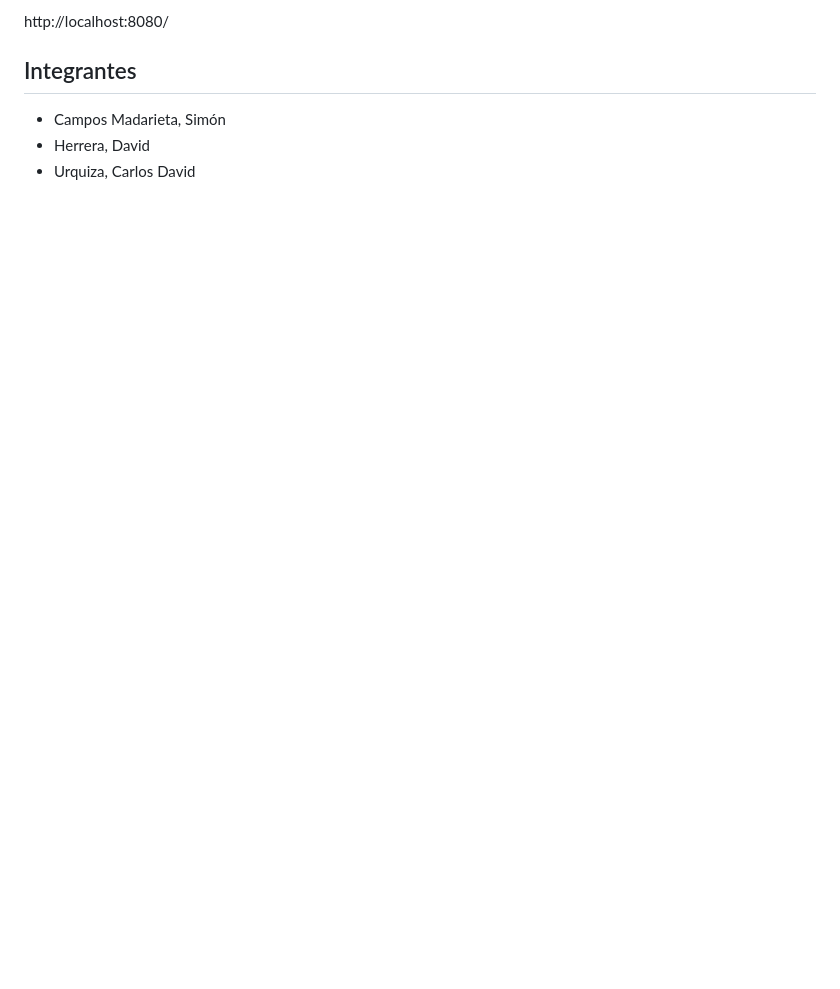
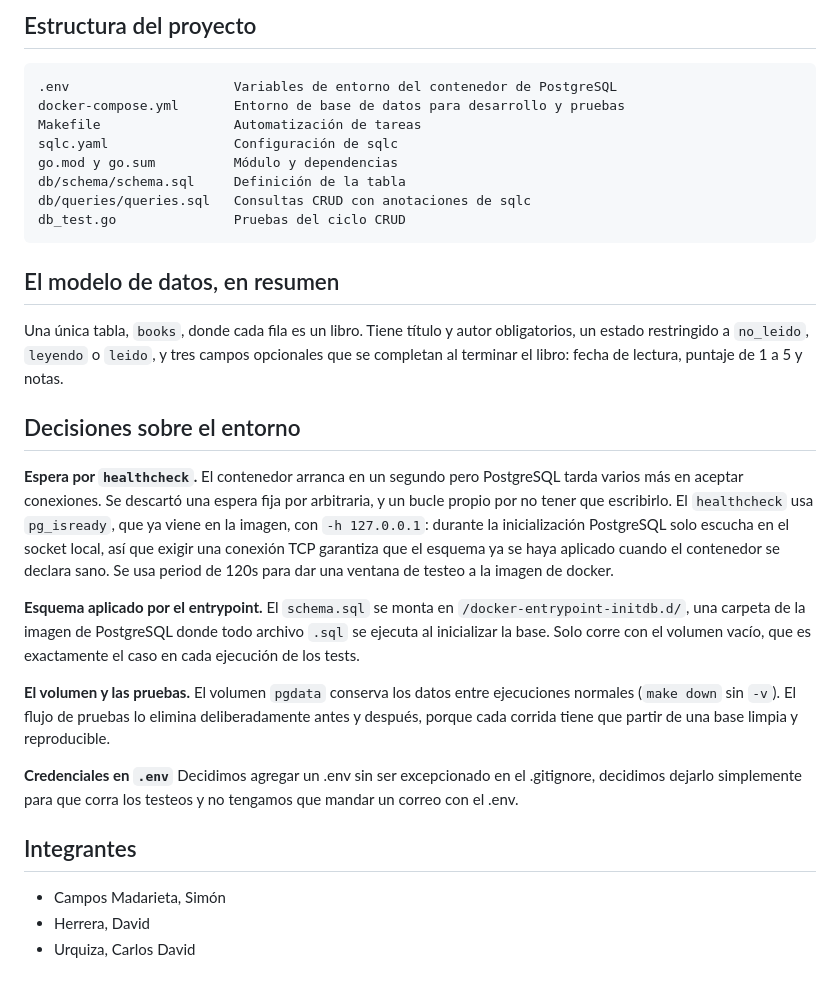
Before and after one commit to davidbytw/TrabajoWeb, a Markdown page: README.md, the part around one of its changes. Rendered like a GitHub page; blank space fills up the shorter version.

```diff
--- a/README.md
+++ b/README.md
@@ -67,5 +55,47 @@ Una vez levantado el servidor, abrir en el navegador:
 
-http://localhost:8080/
+## Estructura del proyecto
+
+    .env                     Variables de entorno del contenedor de PostgreSQL
+    docker-compose.yml       Entorno de base de datos para desarrollo y pruebas
+    Makefile                 Automatización de tareas
+    sqlc.yaml                Configuración de sqlc
+    go.mod y go.sum          Módulo y dependencias
+    db/schema/schema.sql     Definición de la tabla
+    db/queries/queries.sql   Consultas CRUD con anotaciones de sqlc
+    db_test.go               Pruebas del ciclo CRUD
+
+
+## El modelo de datos, en resumen
+
+Una única tabla, `books`, donde cada fila es un libro. Tiene título y
+autor obligatorios, un estado restringido a `no_leido`, `leyendo` o `leido`, y
+tres campos opcionales que se completan al terminar el libro: fecha de lectura,
+puntaje de 1 a 5 y notas.
+
+
+## Decisiones sobre el entorno
+
+**Espera por `healthcheck`.** El contenedor arranca en un segundo pero
+PostgreSQL tarda varios más en aceptar conexiones. Se descartó una espera fija
+por arbitraria, y un bucle propio por no tener que escribirlo. El `healthcheck`
+usa `pg_isready`, que ya viene en la imagen, con `-h 127.0.0.1`: durante la
+inicialización PostgreSQL solo escucha en el socket local, así que exigir una
+conexión TCP garantiza que el esquema ya se haya aplicado cuando el contenedor
+se declara sano. Se usa period de 120s para dar una ventana de testeo a la imagen de docker.
+
+**Esquema aplicado por el entrypoint.** El `schema.sql` se monta en
+`/docker-entrypoint-initdb.d/`, una carpeta de la imagen de PostgreSQL donde
+todo archivo `.sql` se ejecuta al inicializar la base. Solo corre con el volumen
+vacío, que es exactamente el caso en cada ejecución de los tests.
+
+**El volumen y las pruebas.** El volumen `pgdata` conserva los datos entre
+ejecuciones normales (`make down` sin `-v`). El flujo de pruebas lo elimina
+deliberadamente antes y después, porque cada corrida tiene que partir de una
+base limpia y reproducible.
+
+**Credenciales en `.env`** Decidimos agregar un .env sin ser excepcionado en el
+.gitignore, decidimos dejarlo simplemente para que corra los testeos y no tengamos que mandar un correo con el .env.
+
 
 ## Integrantes
 
```
Also changed, not shown: other parts of README.md (+33 -45 lines), base-actual.png (added), 14 other files.
